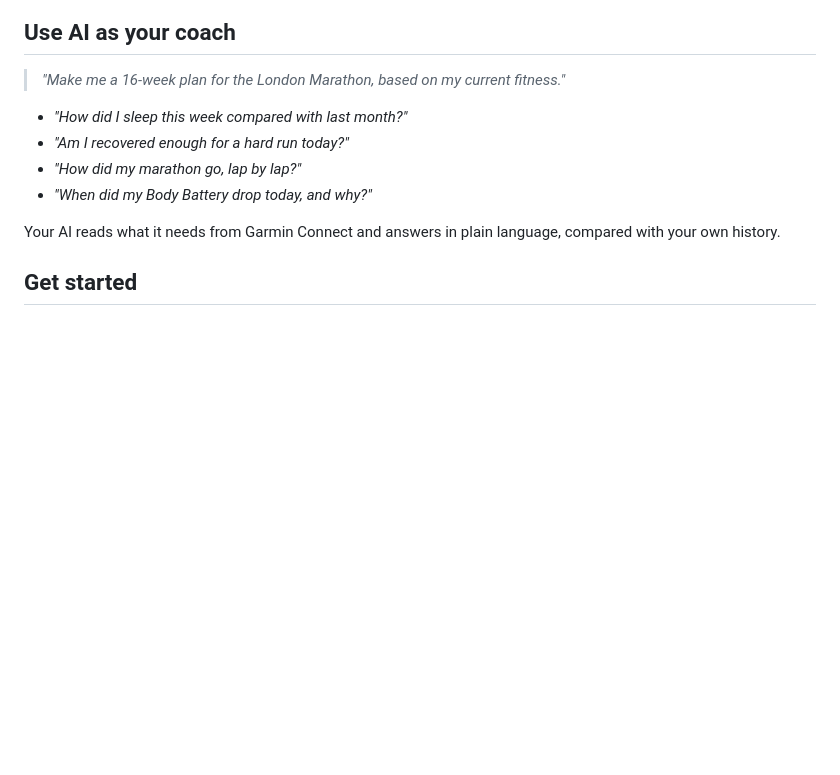
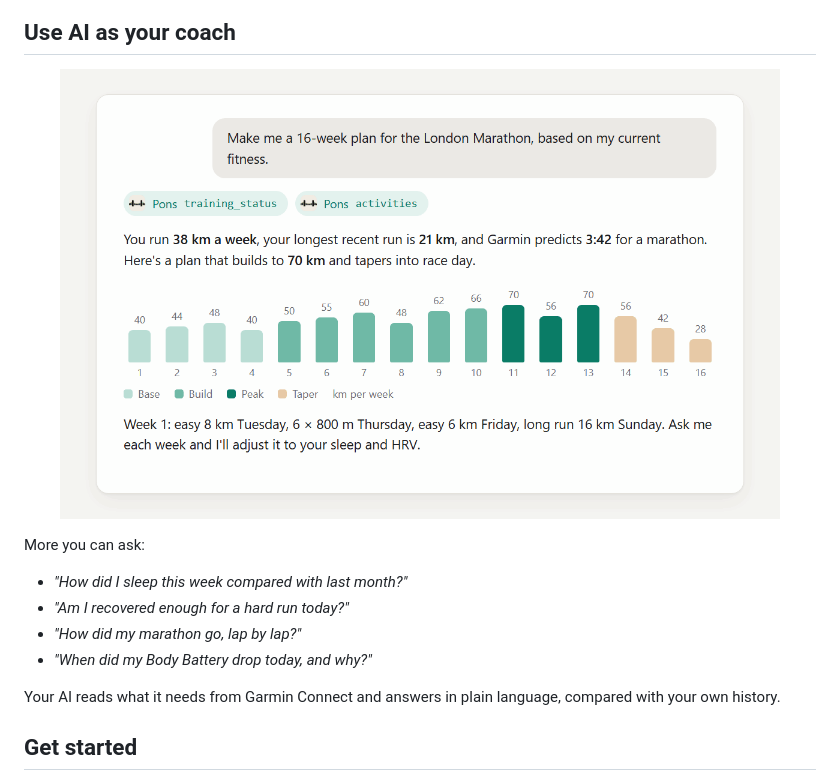
Before and after one commit to Jose-Maria-Martins/pons, a Markdown page: README.md, the part around the change. GitHub-like rendering; pictures changed too: docs/plan.gif (added); blank space fills up the shorter version.

Commit message:
Show a marathon-plan answer under Use AI as your coach

```diff
--- a/README.md
+++ b/README.md
@@ -16,7 +16,9 @@
 
 ## Use AI as your coach
 
-> *"Make me a 16-week plan for the London Marathon, based on my current fitness."*
+<p align="center"><img src="docs/plan.gif" width="720" alt="Someone asks for a 16-week London Marathon plan; Pons reads their training status and recent runs, and the AI answers with a week-by-week distance chart that builds, peaks and tapers, plus the first week's sessions. Made-up data."></p>
+
+More you can ask:
 
 - *"How did I sleep this week compared with last month?"*
 - *"Am I recovered enough for a hard run today?"*
```
Also changed, not shown: 2 other files.
